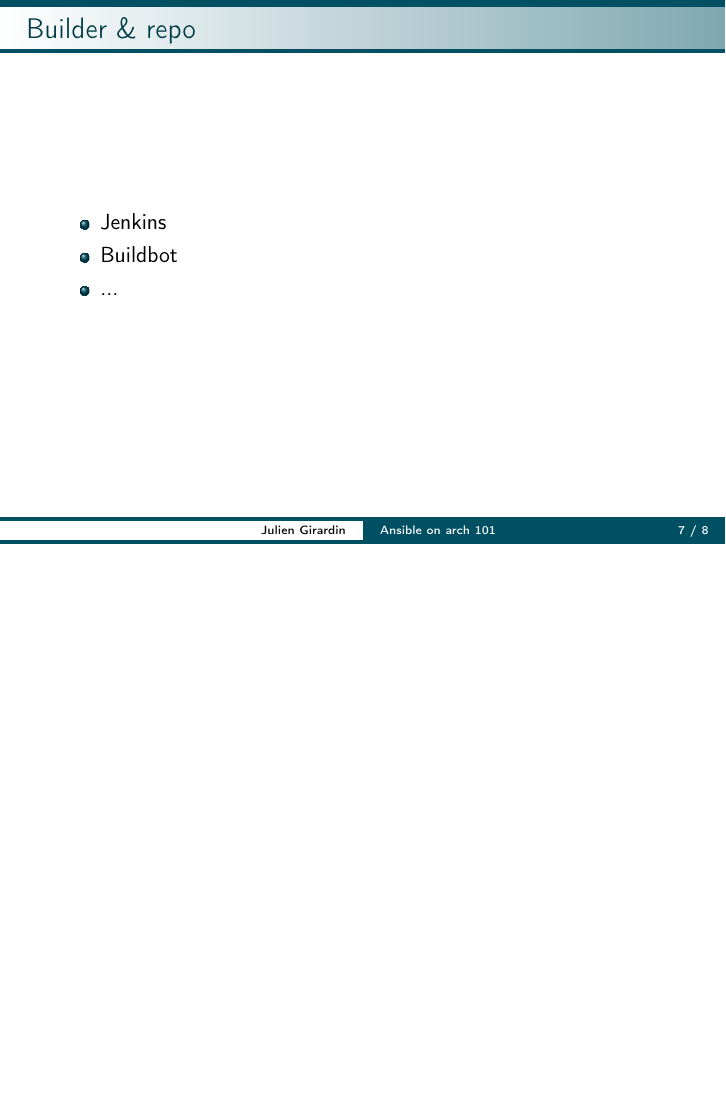
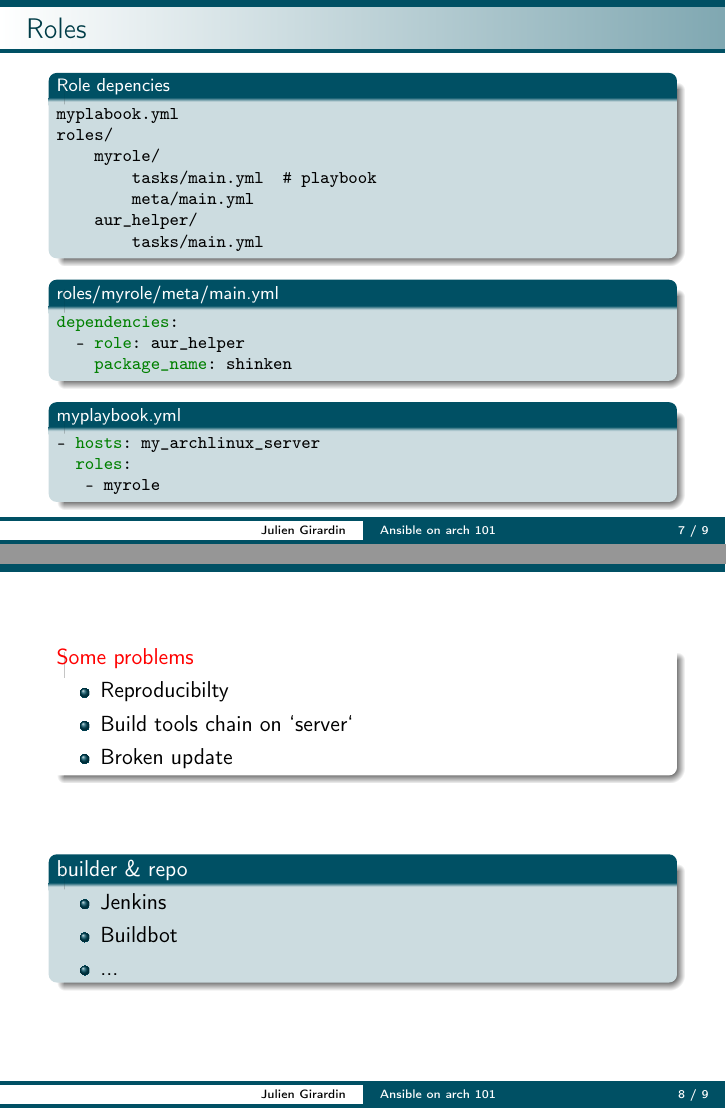
Before and after one commit to Zempashi/presentation_arch_meetup_2, LaTeX slides (arch_meetup_2.tex): page 12 of 13 before the commit and pages 12 and 14 of 15 after it, the two joined at a grey line, the shorter picture padded with empty space. Compiled offline with pdfLaTeX.

Commit message:
New slide for better progression

```diff
--- a/arch_meetup_2.tex
+++ b/arch_meetup_2.tex
@@ -124,0 +125 @@
+- hosts: my_archlinux_server
@@ -144,13 +150,62 @@
     \end{block}
 \end{frame}
 
+\begin{frame}[fragile]
+\frametitle{Roles}
+    \footnotesize{
+    \begin{block}{Role depencies}
+        \begin{minted}{text}
+myplabook.yml
+roles/
+    myrole/
+        tasks/main.yml  # playbook
+        meta/main.yml
+    aur_helper/
+        tasks/main.yml
+        \end{minted}
+    \end{block}
+
+
+    \begin{block}{roles/myrole/meta/main.yml}
+        \begin{minted}{yaml}
+dependencies:
+  - role: aur_helper
+    package_name: shinken
+        \end{minted}
+    \end{block}
+
+    \begin{block}{myplaybook.yml}
+        \begin{minted}{yaml}
+- hosts: my_archlinux_server
+  roles:
+   - myrole
+        \end{minted}
+    \end{block}
+    }
+\end{frame}
+
+
+
 \begin{frame}
-\frametitle{Builder \& repo}
-    \begin{itemize}
-        \item Jenkins
-        \item Buildbot
-        \item ...
-    \end{itemize}
+    \begin{alertblock}{Some problems}
+        \begin{itemize}
+            \item Reproducibilty
+            \item Build tools chain on `server`
+            \item Broken update
+        \end{itemize}
+    \end{alertblock}
+
+    \vfill
+
+    \visible<2->{
+        \begin{block}{builder \& repo}
+            \begin{itemize}
+                \item Jenkins
+                \item Buildbot
+                \item ...
+            \end{itemize}
+        \end{block}
+    }
 \end{frame}
 
 \begin{frame}
```
Also changed, not shown: arch_meetup_2.pdf, arch_meetup_2.tex (15 more changed lines).
